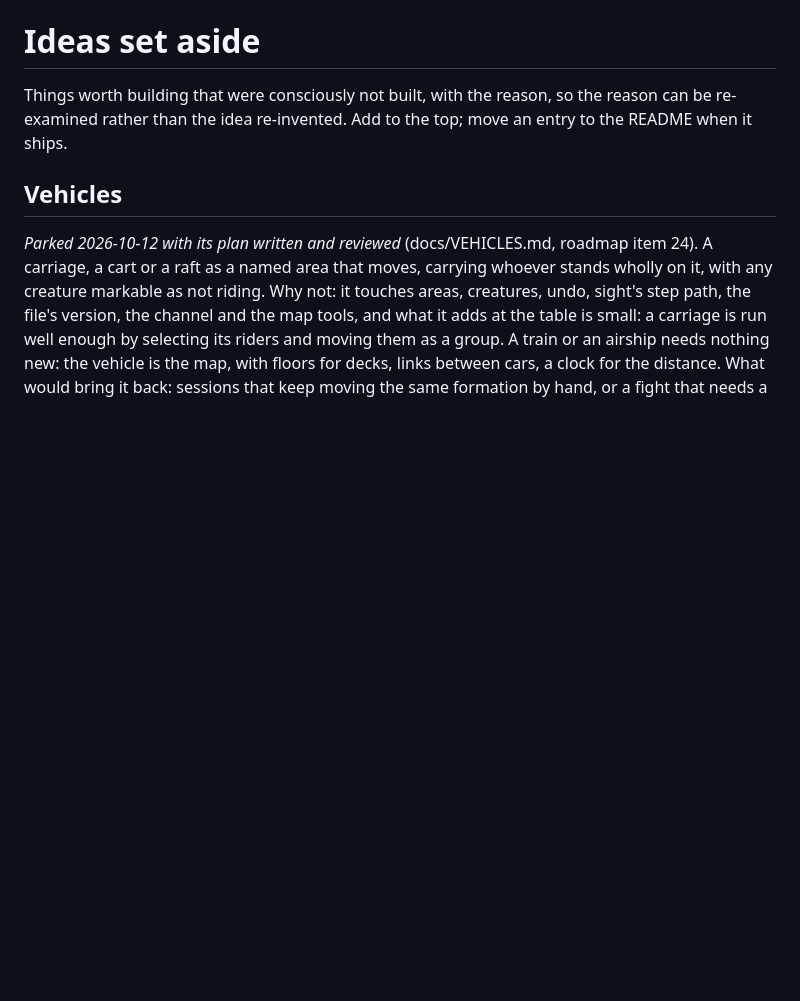
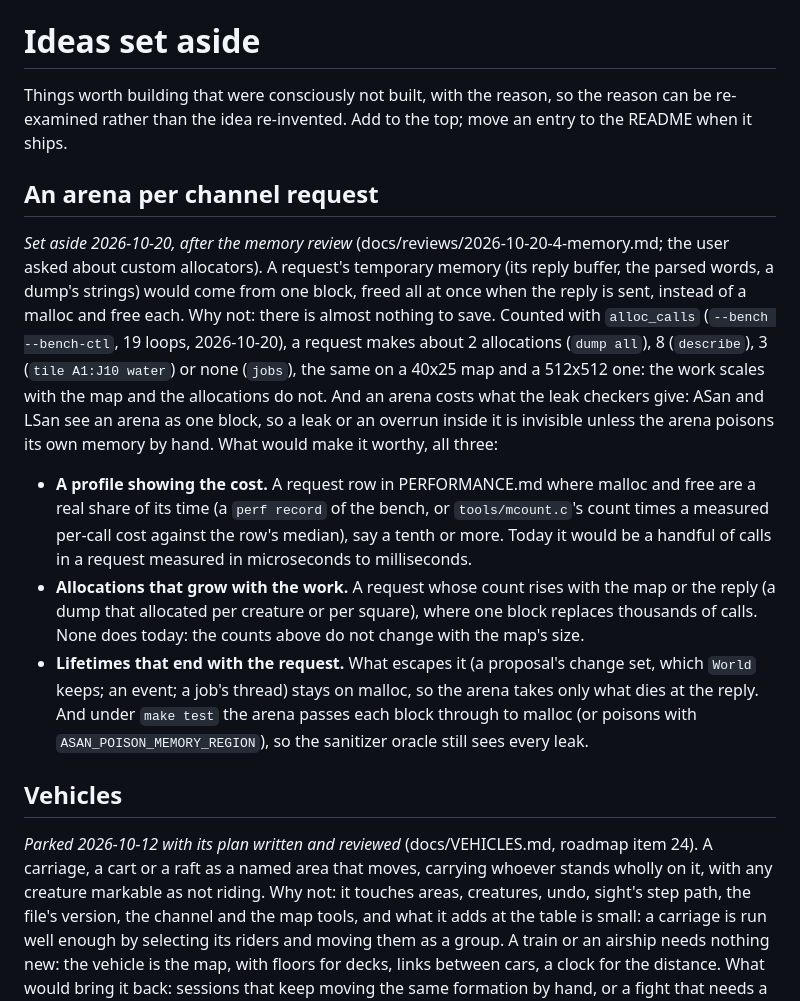
Before and after one commit to TheEmuDev/vtt-tui, a Markdown page: docs/IDEAS.md, the part around the change. Drawn GitHub-style; blank space fills up the shorter version.

Commit message:
docs: part B signed off (the user, every recommendation; the 32 MB cap kept); IDEAS: an arena per request, set aside with the counts and what would make it worthy
Co-Authored-By: Claude Opus 5.5 <noreply@anthropic.com>
Claude-Session: https://claude.ai/code/session_01Q1dzpfG78rxnAFFUoSujWw

```diff
--- a/docs/IDEAS.md
+++ b/docs/IDEAS.md
@@ -3,6 +3,30 @@
 Things worth building that were consciously not built, with the reason, so
 the reason can be re-examined rather than the idea re-invented. Add to the
 top; move an entry to the README when it ships.
+
+## An arena per channel request
+
+*Set aside 2026-10-20, after the memory review* (docs/reviews/2026-10-20-4-memory.md; the
+user asked about custom allocators). A request's temporary memory (its reply buffer, the
+parsed words, a dump's strings) would come from one block, freed all at once when the reply
+is sent, instead of a malloc and free each. Why not: there is almost nothing to save. Counted
+with `alloc_calls` (`--bench --bench-ctl`, 19 loops, 2026-10-20), a request makes about 2
+allocations (`dump all`), 8 (`describe`), 3 (`tile A1:J10 water`) or none (`jobs`), the same
+on a 40x25 map and a 512x512 one: the work scales with the map and the allocations do not.
+And an arena costs what the leak checkers give: ASan and LSan see an arena as one block, so a
+leak or an overrun inside it is invisible unless the arena poisons its own memory by hand.
+What would make it worthy, all three:
+- **A profile showing the cost.** A request row in PERFORMANCE.md where malloc and free are a
+  real share of its time (a `perf record` of the bench, or `tools/mcount.c`'s count times a
+  measured per-call cost against the row's median), say a tenth or more. Today it would be a
+  handful of calls in a request measured in microseconds to milliseconds.
+- **Allocations that grow with the work.** A request whose count rises with the map or the
+  reply (a dump that allocated per creature or per square), where one block replaces
+  thousands of calls. None does today: the counts above do not change with the map's size.
+- **Lifetimes that end with the request.** What escapes it (a proposal's change set, which
+  `World` keeps; an event; a job's thread) stays on malloc, so the arena takes only what dies
+  at the reply. And under `make test` the arena passes each block through to malloc (or
+  poisons with `ASAN_POISON_MEMORY_REGION`), so the sanitizer oracle still sees every leak.
 
 ## Vehicles
 
```
Also changed, not shown: docs/V2.md (+4 -3 lines).
